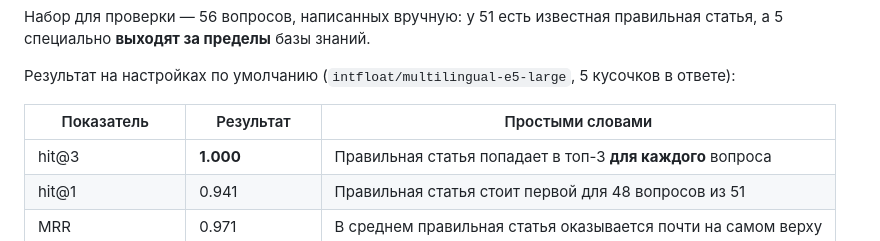
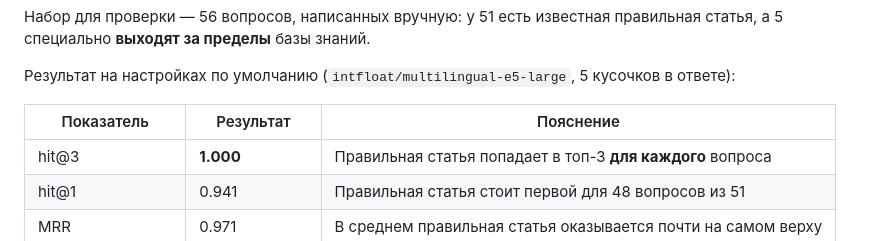
Before and after one commit to ultimatekillingmachine/rag-support-assistant, a Markdown page: README.ru.md, the part around the change. GitHub-like rendering.

```diff
--- a/README.ru.md
+++ b/README.ru.md
@@ -104,7 +104,7 @@ python -m scripts.gate_report   # показывает, какой порог у
 
 Результат на настройках по умолчанию (`intfloat/multilingual-e5-large`, 5 кусочков в ответе):
 
-| Показатель | Результат | Простыми словами |
+| Показатель | Результат | Пояснение |
 |---|---|---|
 | hit@3 | **1.000** | Правильная статья попадает в топ-3 **для каждого** вопроса |
 | hit@1 | 0.941 | Правильная статья стоит первой для 48 вопросов из 51 |
```
Also changed, not shown: README.md (+1 -1 lines).
